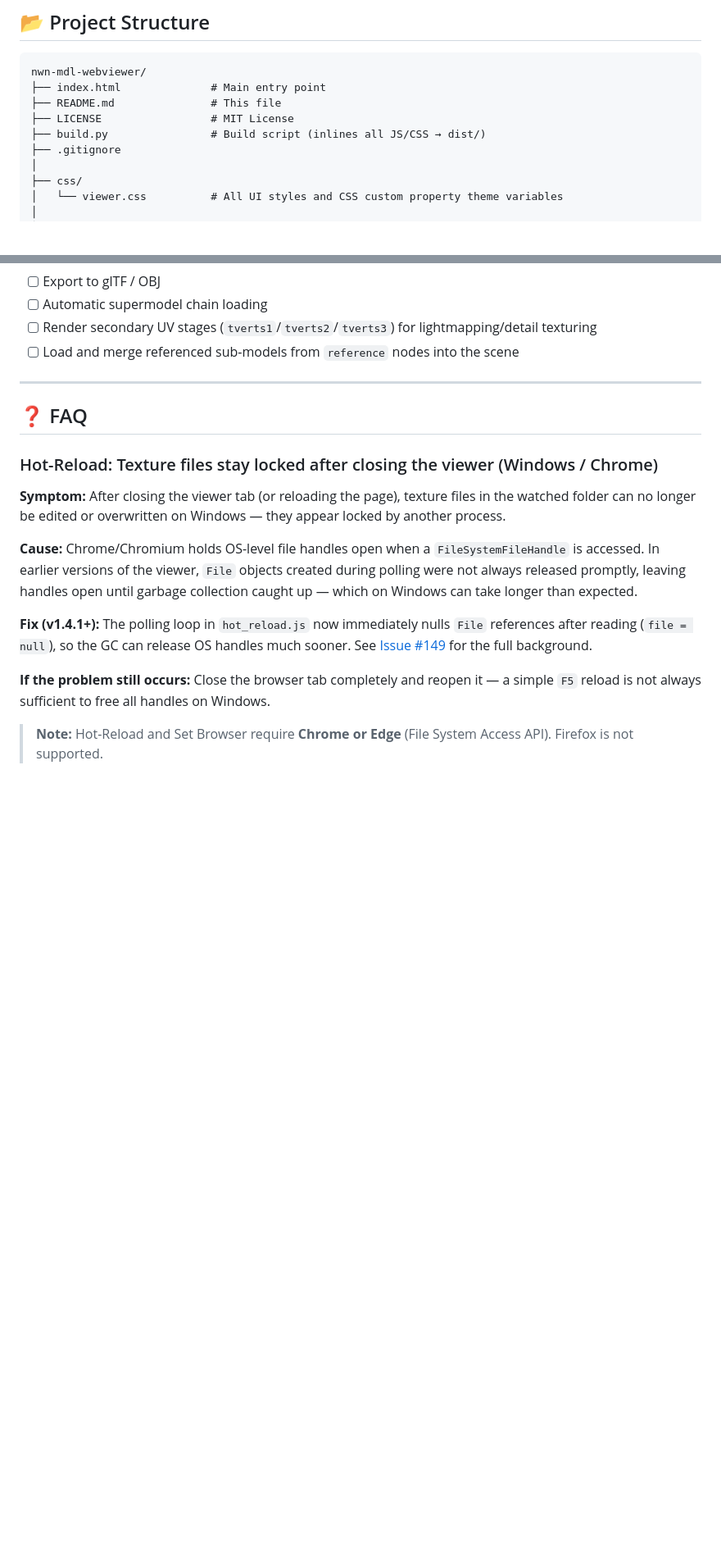
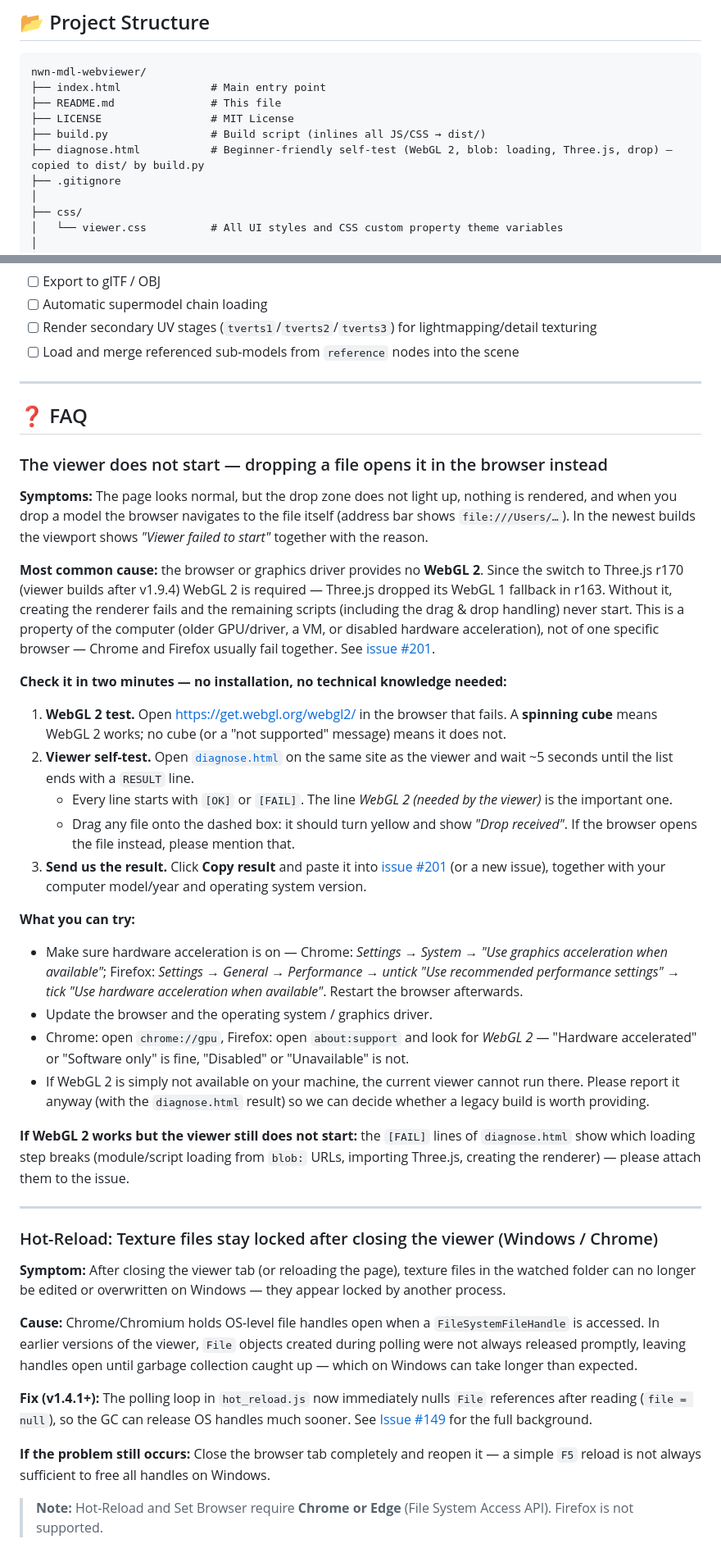
Before and after one commit to dunahan/nwn_mdl_webviewer, a Markdown page: README.md, 2 parts joined by grey strips. Shown at 82% size. Rendered like a GitHub page; blank space fills up the shorter version.

Commit message:
Update Readme for diagnose-files

```diff
--- a/README.md
+++ b/README.md
@@ -251,6 +251,7 @@ nwn-mdl-webviewer/
 ├── README.md               # This file
 ├── LICENSE                 # MIT License
 ├── build.py                # Build script (inlines all JS/CSS → dist/)
+├── diagnose.html           # Beginner-friendly self-test (WebGL 2, blob: loading, Three.js, drop) — copied to dist/ by build.py
 ├── .gitignore
 │
 ├── css/
@@ -361,6 +363,31 @@ nwn-mdl-webviewer/
 ---
 
 ## ❓ FAQ
+
+### The viewer does not start — dropping a file opens it in the browser instead
+
+**Symptoms:** The page looks normal, but the drop zone does not light up, nothing is rendered, and when you drop a model the browser navigates to the file itself (address bar shows `file:///Users/…`). In the newest builds the viewport shows *"Viewer failed to start"* together with the reason.
+
+**Most common cause:** the browser or graphics driver provides no **WebGL 2**. Since the switch to Three.js r170 (viewer builds after v1.9.4) WebGL 2 is required — Three.js dropped its WebGL 1 fallback in r163. Without it, creating the renderer fails and the remaining scripts (including the drag & drop handling) never start. This is a property of the computer (older GPU/driver, a VM, or disabled hardware acceleration), not of one specific browser — Chrome and Firefox usually fail together. See [issue #201](https://github.com/dunahan/nwn_mdl_webviewer/issues/201).
+
+**Check it in two minutes — no installation, no technical knowledge needed:**
+
+1. **WebGL 2 test.** Open <https://get.webgl.org/webgl2/> in the browser that fails. A **spinning cube** means WebGL 2 works; no cube (or a "not supported" message) means it does not.
+2. **Viewer self-test.** Open [`diagnose.html`](https://dunahan.github.io/nwn_mdl_webviewer/diagnose.html) on the same site as the viewer and wait ~5 seconds until the list ends with a `RESULT` line.
+   - Every line starts with `[OK]` or `[FAIL]`. The line *WebGL 2 (needed by the viewer)* is the important one.
+   - Drag any file onto the dashed box: it should turn yellow and show *"Drop received"*. If the browser opens the file instead, please mention that.
+3. **Send us the result.** Click **Copy result** and paste it into [issue #201](https://github.com/dunahan/nwn_mdl_webviewer/issues/201) (or a new issue), together with your computer model/year and operating system version.
+
+**What you can try:**
+
+- Make sure hardware acceleration is on — Chrome: *Settings → System → "Use graphics acceleration when available"*; Firefox: *Settings → General → Performance → untick "Use recommended performance settings" → tick "Use hardware acceleration when available"*. Restart the browser afterwards.
+- Update the browser and the operating system / graphics driver.
+- Chrome: open `chrome://gpu`, Firefox: open `about:support` and look for *WebGL 2* — "Hardware accelerated" or "Software only" is fine, "Disabled" or "Unavailable" is not.
+- If WebGL 2 is simply not available on your machine, the current viewer cannot run there. Please report it anyway (with the `diagnose.html` result) so we can decide whether a legacy build is worth providing.
+
+**If WebGL 2 works but the viewer still does not start:** the `[FAIL]` lines of `diagnose.html` show which loading step breaks (module/script loading from `blob:` URLs, importing Three.js, creating the renderer) — please attach them to the issue.
+
+---
 
 ### Hot-Reload: Texture files stay locked after closing the viewer (Windows / Chrome)
 
```
Also changed, not shown: other parts of README.md (+1 -0 lines).
